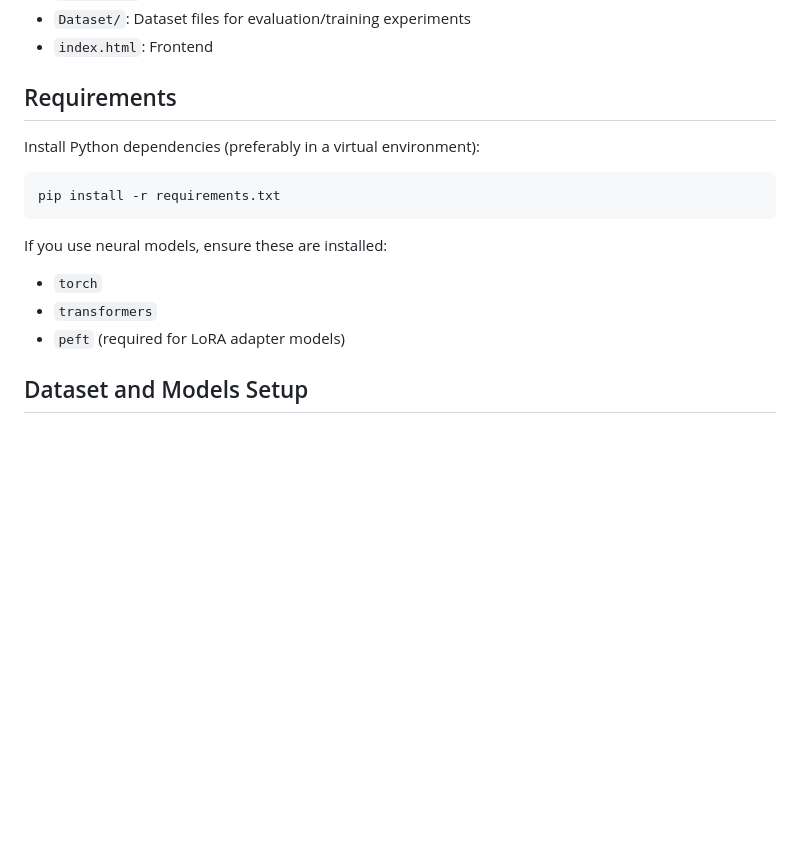
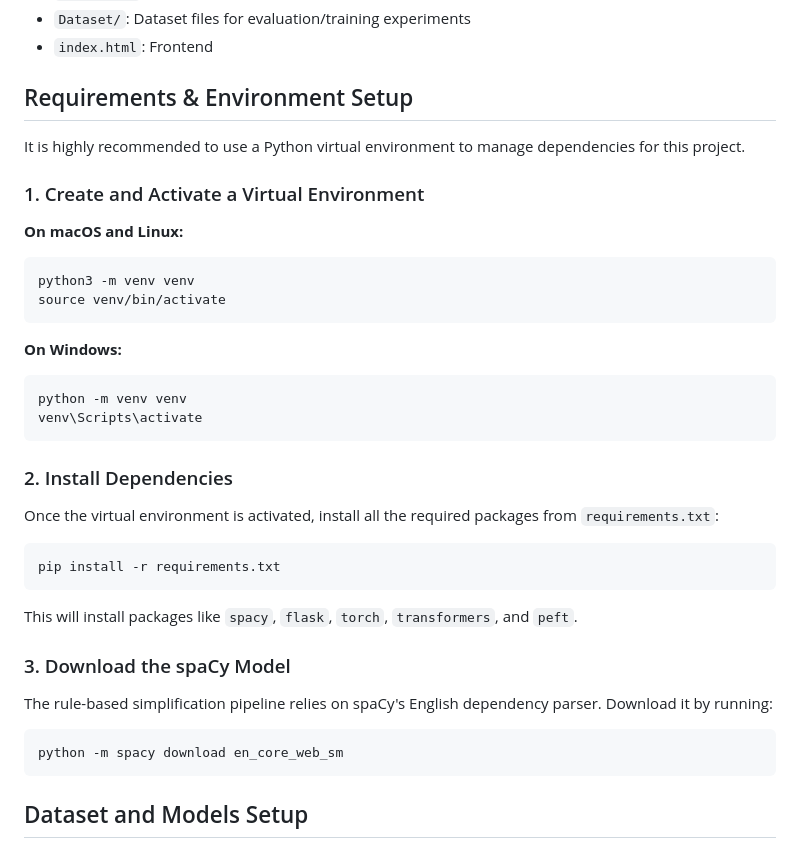
Before and after one commit to Shouvik103/NLP_Project, a Markdown page: README.md, the part around the change. Drawn GitHub-style; blank space fills up the shorter version.

````diff
--- a/README.md
+++ b/README.md
@@ -23,19 +23,41 @@ This project simplifies complex English sentences using a hybrid pipeline:
 - `Dataset/`: Dataset files for evaluation/training experiments
 - `index.html`: Frontend
 
-## Requirements
+## Requirements & Environment Setup
 
-Install Python dependencies (preferably in a virtual environment):
+It is highly recommended to use a Python virtual environment to manage dependencies for this project.
+
+### 1. Create and Activate a Virtual Environment
+
+**On macOS and Linux:**
+```bash
+python3 -m venv venv
+source venv/bin/activate
+```
+
+**On Windows:**
+```bash
+python -m venv venv
+venv\Scripts\activate
+```
+
+### 2. Install Dependencies
+
+Once the virtual environment is activated, install all the required packages from `requirements.txt`:
 
 ```bash
 pip install -r requirements.txt
 ```
 
-If you use neural models, ensure these are installed:
+This will install packages like `spacy`, `flask`, `torch`, `transformers`, and `peft`.
 
-- `torch`
-- `transformers`
-- `peft` (required for LoRA adapter models)
+### 3. Download the spaCy Model
+
+The rule-based simplification pipeline relies on spaCy's English dependency parser. Download it by running:
+
+```bash
+python -m spacy download en_core_web_sm
+```
 
 ## Dataset and Models Setup
 
````
